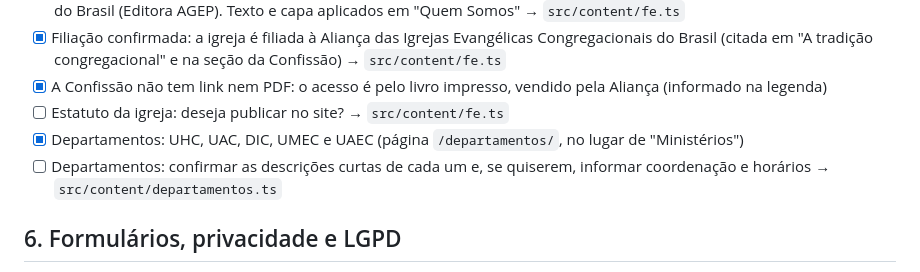
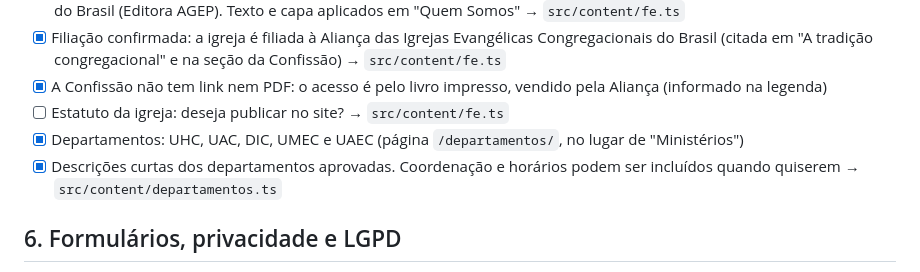
Before and after one commit to jefersondutrasbpb2-lgtm/JEFERSON-TESTE, a Markdown page: CONTENT-REVIEW.md, the part around the change. Drawn GitHub-style.

Commit message:
Registra a aprovação das descrições dos departamentos
Co-Authored-By: Claude Opus 5.5 <noreply@anthropic.com>
Claude-Session: https://claude.ai/code/session_015tB8gXx6JazwFc6sBV8ZsX

```diff
--- a/CONTENT-REVIEW.md
+++ b/CONTENT-REVIEW.md
@@ -60,7 +60,7 @@ Os dados abaixo vieram de uma versão anterior do site e **não foram verificado
 - [x] A Confissão não tem link nem PDF: o acesso é pelo livro impresso, vendido pela Aliança (informado na legenda)
 - [ ] Estatuto da igreja: deseja publicar no site? → `src/content/fe.ts`
 - [x] Departamentos: UHC, UAC, DIC, UMEC e UAEC (página `/departamentos/`, no lugar de "Ministérios")
-- [ ] Departamentos: confirmar as descrições curtas de cada um e, se quiserem, informar coordenação e horários
+- [x] Descrições curtas dos departamentos aprovadas. Coordenação e horários podem ser incluídos quando quiserem
       → `src/content/departamentos.ts`
 
 ## 6. Formulários, privacidade e LGPD
```
